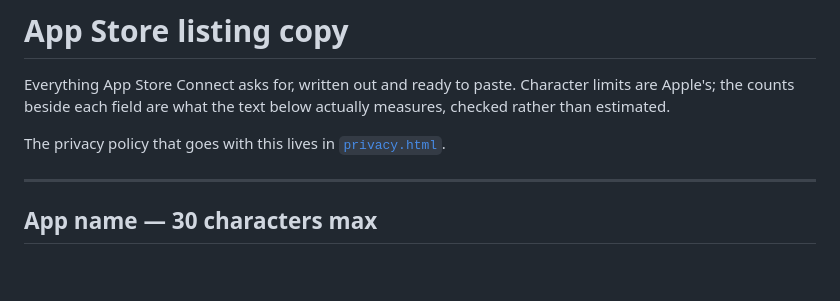
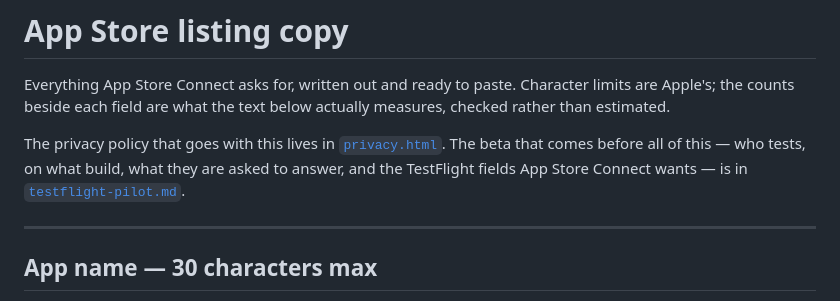
Before and after one commit to surfrider-SD-BSA/surfrider-datacard-automation, a Markdown page: docs/app-store-listing.md, the part around the change. Drawn GitHub-style; blank space fills up the shorter version.

```diff
--- a/docs/app-store-listing.md
+++ b/docs/app-store-listing.md
@@ -5,6 +5,9 @@ limits are Apple's; the counts beside each field are what the text below actuall
 measures, checked rather than estimated.
 
 The privacy policy that goes with this lives in [`privacy.html`](privacy.html).
+The beta that comes before all of this — who tests, on what build, what they are
+asked to answer, and the TestFlight fields App Store Connect wants — is in
+[`testflight-pilot.md`](testflight-pilot.md).
 
 ---
 
```
Also changed, not shown: docs/testflight-pilot.md (added, +475 -0 lines).
